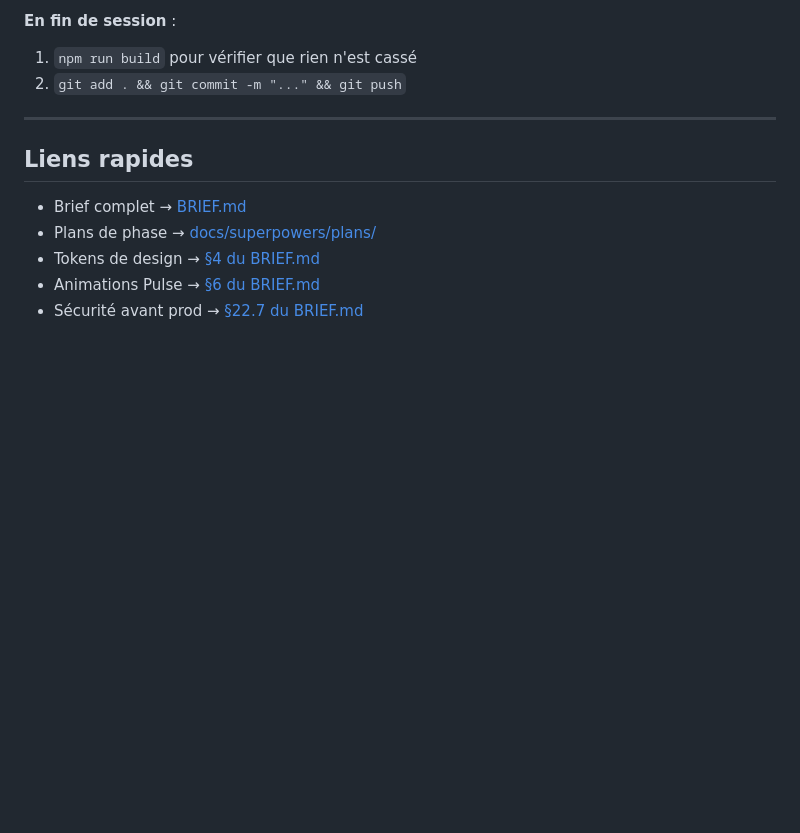
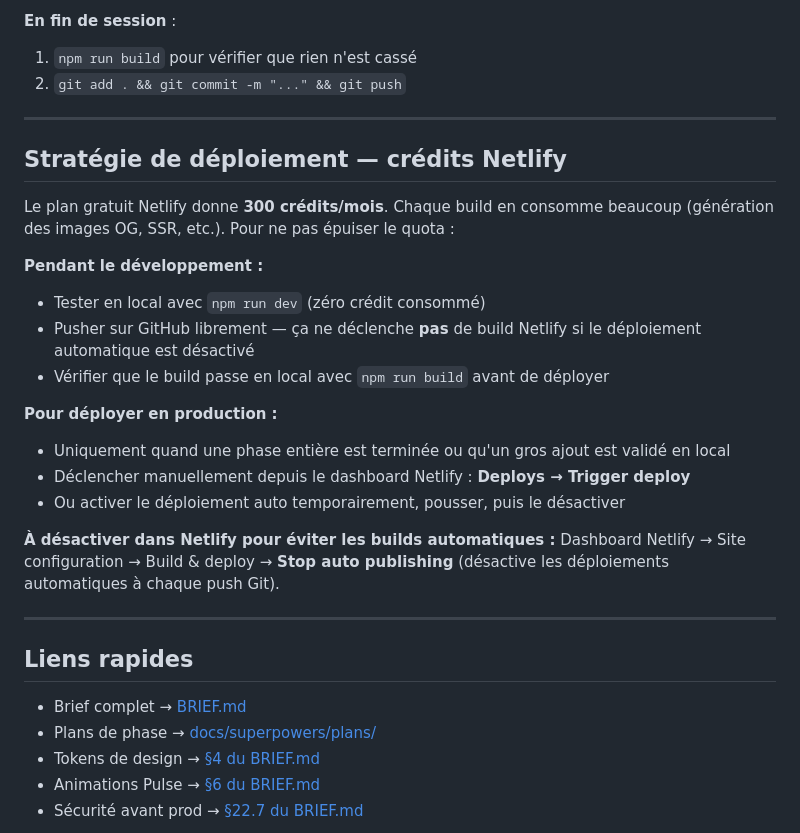
Before and after one commit to LowLowTK/Topolia, a Markdown page: CLAUDE.md, the part around the change. Rendered like a GitHub page; blank space fills up the shorter version.

Commit message:
docs: stratégie déploiement Netlify — développer en local, déployer ponctuellement

```diff
--- a/CLAUDE.md
+++ b/CLAUDE.md
@@ -120,6 +120,27 @@ Page temporaire `/debug-content` supprimée à la fin de la Phase 3.
 
 ---
 
+## Stratégie de déploiement — crédits Netlify
+
+Le plan gratuit Netlify donne **300 crédits/mois**. Chaque build en consomme beaucoup (génération des images OG, SSR, etc.). Pour ne pas épuiser le quota :
+
+**Pendant le développement :**
+
+- Tester en local avec `npm run dev` (zéro crédit consommé)
+- Pusher sur GitHub librement — ça ne déclenche **pas** de build Netlify si le déploiement automatique est désactivé
+- Vérifier que le build passe en local avec `npm run build` avant de déployer
+
+**Pour déployer en production :**
+
+- Uniquement quand une phase entière est terminée ou qu'un gros ajout est validé en local
+- Déclencher manuellement depuis le dashboard Netlify : **Deploys → Trigger deploy**
+- Ou activer le déploiement auto temporairement, pousser, puis le désactiver
+
+**À désactiver dans Netlify pour éviter les builds automatiques :**
+Dashboard Netlify → Site configuration → Build & deploy → **Stop auto publishing** (désactive les déploiements automatiques à chaque push Git).
+
+---
+
 ## Liens rapides
 
 - Brief complet → [BRIEF.md](./BRIEF.md)
```
